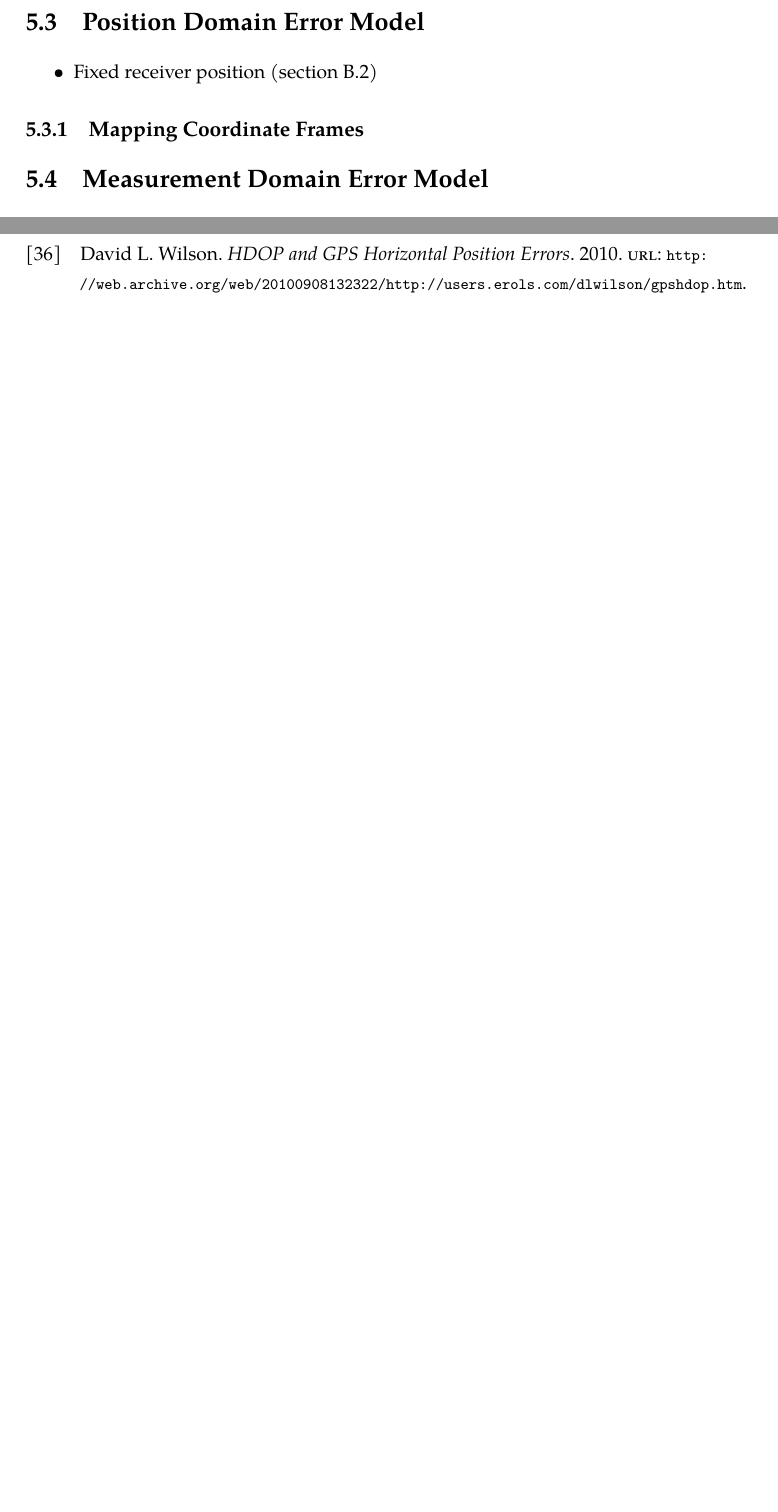
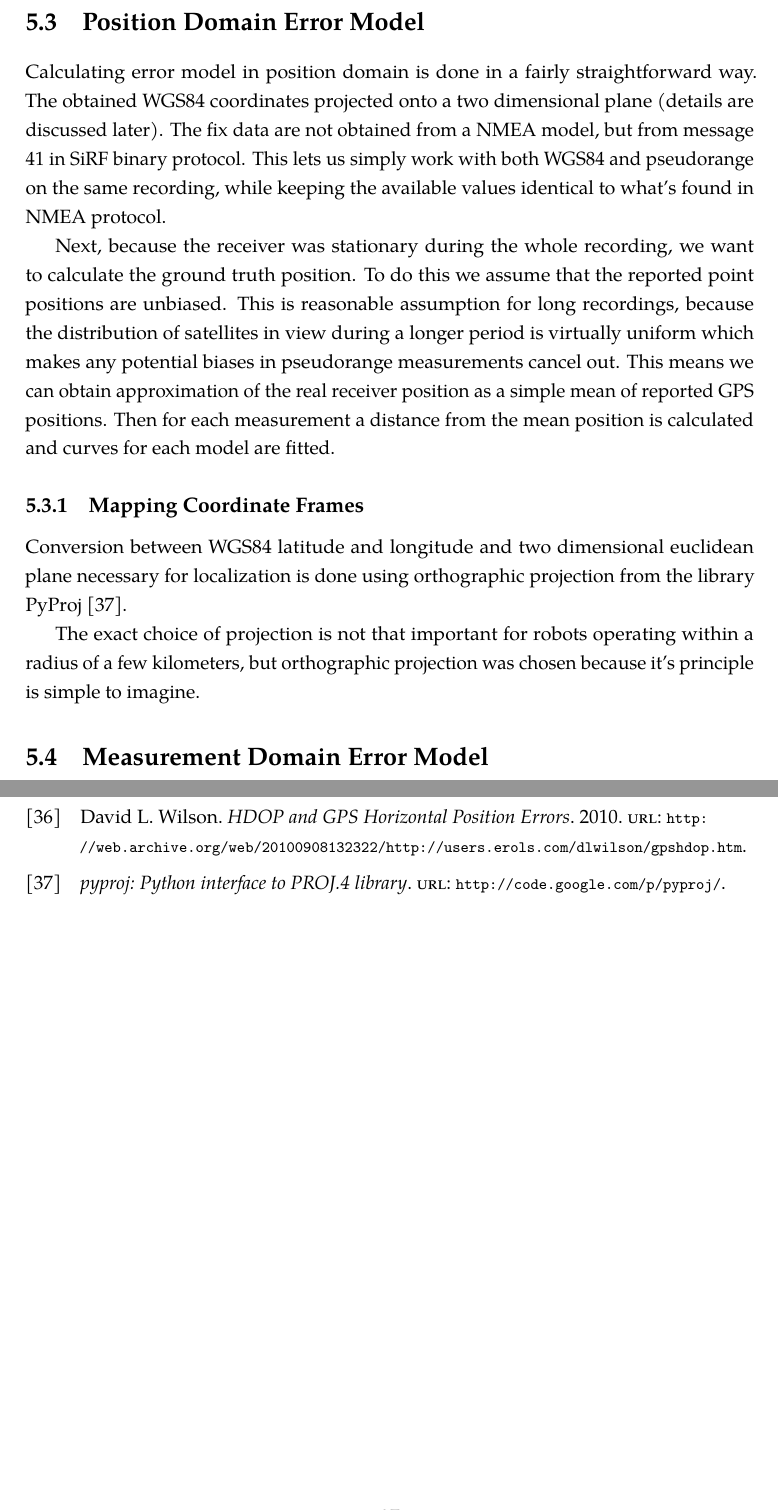
Before and after one commit to bluecube/thesis, a LaTeX thesis (text/thesis.tex, which reads text/tex/implementation.tex): two parts of pages 38 and 43 of 48 before the commit and two parts of pages 38 and 44 of 49 after it, joined at a grey line, cut so that both start at the same text, the shorter picture padded with empty space. Compiled offline with pdfLaTeX.

Commit message:
text: Briefly about implementation of WGS84 errors.

```diff
--- a/text/tex/implementation.tex
+++ b/text/tex/implementation.tex
@@ -87,12 +87,35 @@ length to match the difference between previous pair of average errors.
 \end{figure}
 
 \section{Position Domain Error Model}
-\begin{itemize}
-\item Fixed receiver position (\cref{sec:usage-average-position-py})
-\end{itemize}
+Calculating error model in position domain is done in a fairly straightforward way.
+The obtained WGS84 coordinates projected onto a two dimensional plane
+(details are discussed later).
+The fix data are not obtained from a NMEA model, but from message 41 in SiRF
+binary protocol.
+This lets us simply work with both WGS84 and pseudorange on the same recording,
+while keeping the available values identical to what's found in NMEA protocol.
+
+Next, because the receiver was stationary during the whole recording, we want to
+calculate the ground truth position.
+To do this we assume that the reported point positions are unbiased.
+This is reasonable assumption for long recordings,
+because the distribution of satellites in view during a longer period is
+virtually uniform which makes any potential biases in pseudorange measurements
+cancel out.
+This means we can obtain approximation of the real receiver position as a simple
+mean of reported GPS positions.
+Then for each measurement a distance from the mean position is calculated and
+curves for each model are fitted.
 
 \subsection{Mapping Coordinate Frames}
 \label{sec:impl-coordinates}
+Conversion between WGS84 latitude and longitude and two dimensional euclidean
+plane necessary for localization is done using orthographic projection from
+the library PyProj \cite{www-pyproj}.
+
+The exact choice of projection is not that important for robots operating within
+a radius of a few kilometers, but orthographic projection was chosen because
+it's principle is simple to imagine.
 
 \section{Measurement Domain Error Model}
 \begin{itemize}
```
Also changed, not shown: text/thesis.bib (+5 -0 lines).
